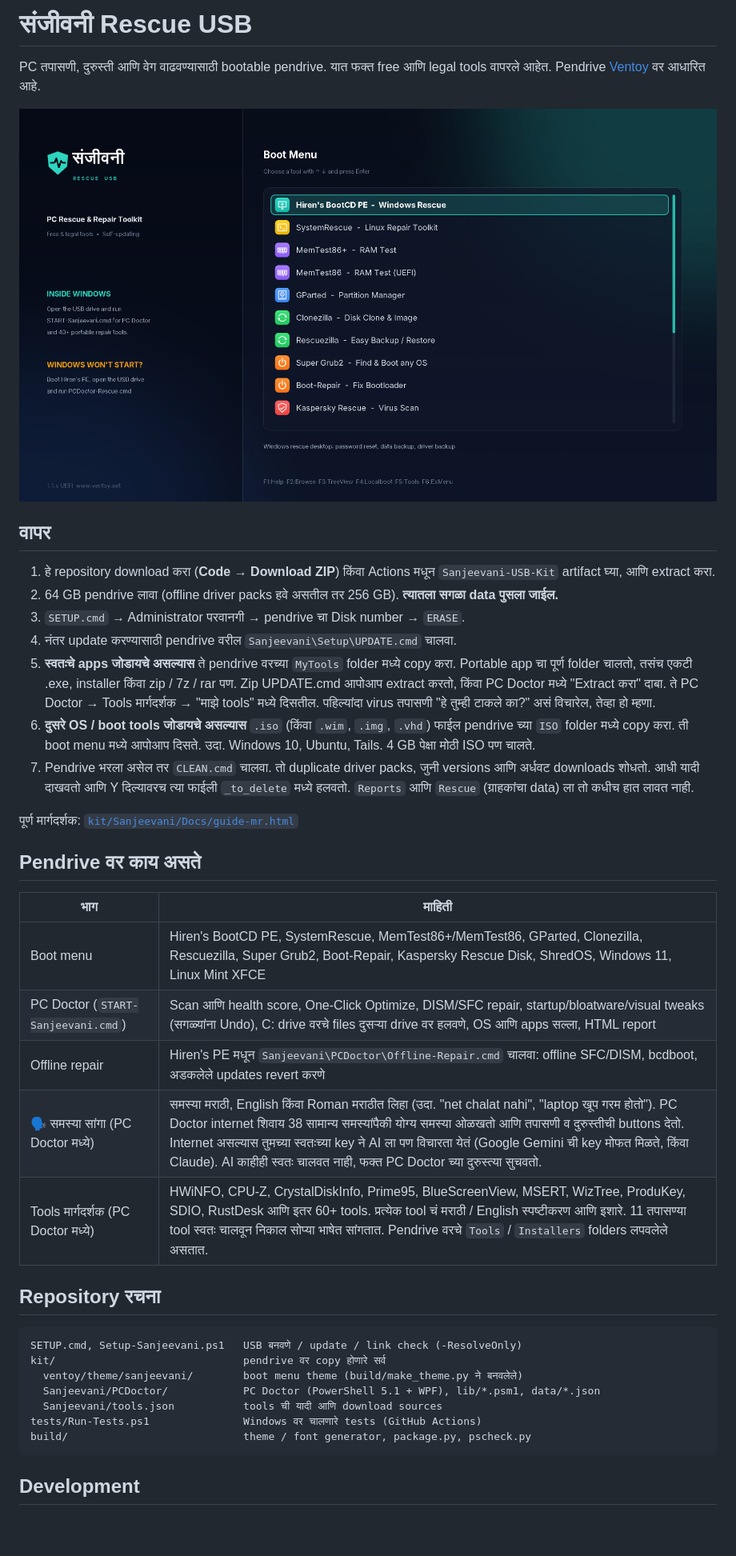
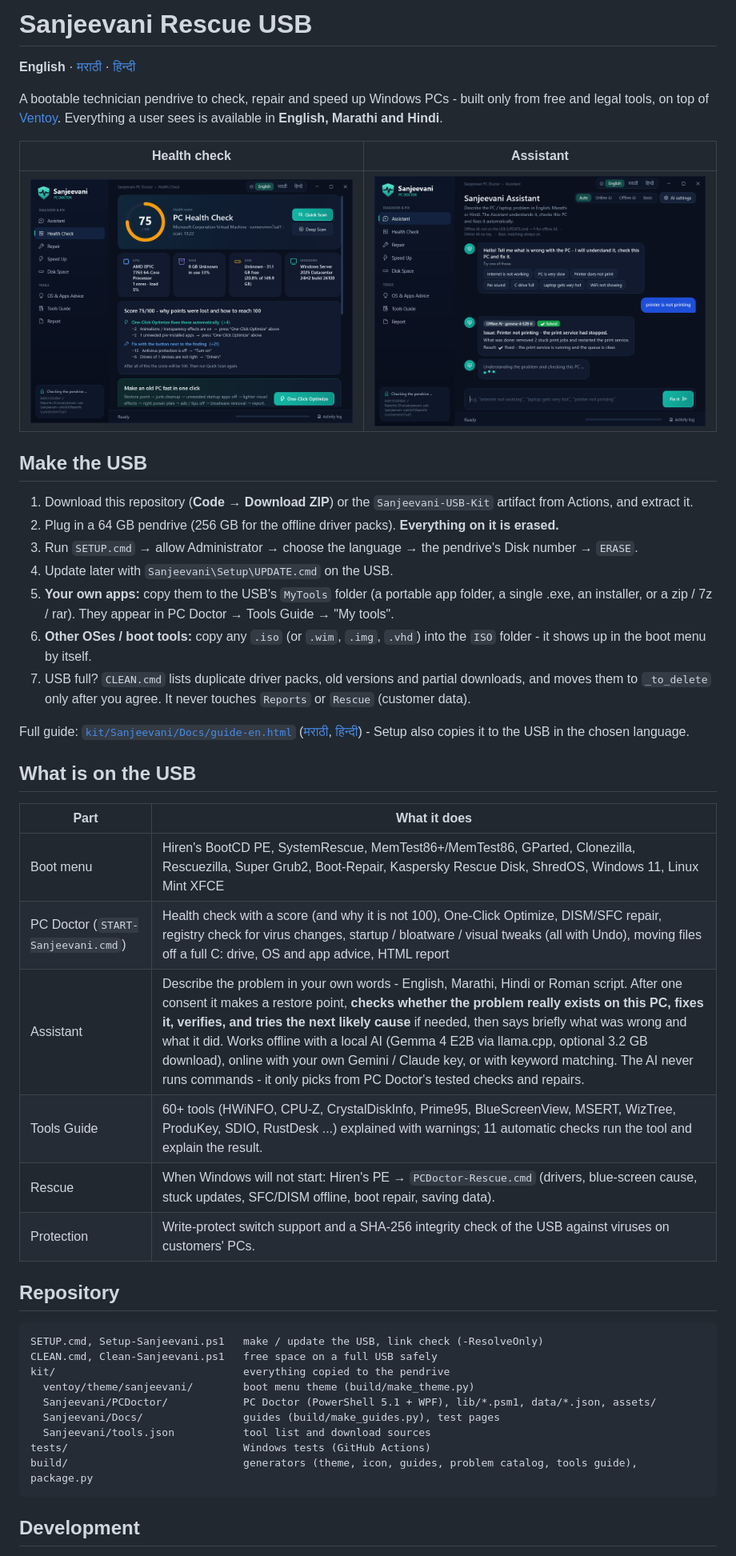
Before and after one commit to Salvitalathi/sanjeevani-usb, a Markdown page: README.md, the part around one of its changes. Shown at 80% size. Drawn GitHub-style; pictures changed too: docs/pcdoctor-assistant.png (added), docs/pcdoctor-dashboard.png (added); blank space fills up the shorter version.

````diff
--- a/README.md
+++ b/README.md
@@ -1,41 +1,48 @@
-# संजीवनी Rescue USB
+# Sanjeevani Rescue USB
 
-PC तपासणी, दुरुस्ती आणि वेग वाढवण्यासाठी bootable pendrive. यात फक्त free आणि legal tools वापरले आहेत. Pendrive [Ventoy](https://www.ventoy.net) वर आधारित आहे.
+**English** · [मराठी](README.mr.md) · [हिन्दी](README.hi.md)
 
-![Boot menu](docs/boot-menu-preview-1080p.png)
+A bootable technician pendrive to check, repair and speed up Windows PCs - built only from free and legal tools, on top of [Ventoy](https://www.ventoy.net). Everything a user sees is available in **English, Marathi and Hindi**.
 
-## वापर
+| Health check | Assistant |
+|---|---|
+| ![PC Doctor health check](docs/pcdoctor-dashboard.png) | ![PC Doctor Assistant](docs/pcdoctor-assistant.png) |
 
-1. हे repository download करा (**Code → Download ZIP**) किंवा Actions मधून `Sanjeevani-USB-Kit` artifact घ्या, आणि extract करा.
-2. 64 GB pendrive लावा (offline driver packs हवे असतील तर 256 GB). **त्यातला सगळा data पुसला जाईल.**
-3. `SETUP.cmd` → Administrator परवानगी → pendrive चा Disk number → `ERASE`.
-4. नंतर update करण्यासाठी pendrive वरील `Sanjeevani\Setup\UPDATE.cmd` चालवा.
-5. **स्वतःचे apps जोडायचे असल्यास** ते pendrive वरच्या `MyTools` folder मध्ये copy करा. Portable app चा पूर्ण folder चालतो, तसंच एकटी .exe, installer किंवा zip / 7z / rar पण. Zip UPDATE.cmd आपोआप extract करतो, किंवा PC Doctor मध्ये "Extract करा" दाबा. ते PC Doctor → Tools मार्गदर्शक → "माझे tools" मध्ये दिसतील. पहिल्यांदा virus तपासणी "हे तुम्ही टाकले का?" असं विचारेल, तेव्हा हो म्हणा.
-6. **दुसरे OS / boot tools जोडायचे असल्यास** `.iso` (किंवा `.wim`, `.img`, `.vhd`) फाईल pendrive च्या `ISO` folder मध्ये copy करा. ती boot menu मध्ये आपोआप दिसते. उदा. Windows 10, Ubuntu, Tails. 4 GB पेक्षा मोठी ISO पण चालते.
-7. Pendrive भरला असेल तर `CLEAN.cmd` चालवा. तो duplicate driver packs, जुनी versions आणि अर्धवट downloads शोधतो. आधी यादी दाखवतो आणि Y दिल्यावरच त्या फाईली `_to_delete` मध्ये हलवतो. `Reports` आणि `Rescue` (ग्राहकांचा data) ला तो कधीच हात लावत नाही.
+## Make the USB
 
-पूर्ण मार्गदर्शक: [`kit/Sanjeevani/Docs/guide-mr.html`](kit/Sanjeevani/Docs/guide-mr.html)
+1. Download this repository (**Code → Download ZIP**) or the `Sanjeevani-USB-Kit` artifact from Actions, and extract it.
+2. Plug in a 64 GB pendrive (256 GB for the offline driver packs). **Everything on it is erased.**
+3. Run `SETUP.cmd` → allow Administrator → choose the language → the pendrive's Disk number → `ERASE`.
+4. Update later with `Sanjeevani\Setup\UPDATE.cmd` on the USB.
+5. **Your own apps:** copy them to the USB's `MyTools` folder (a portable app folder, a single .exe, an installer, or a zip / 7z / rar). They appear in PC Doctor → Tools Guide → "My tools".
+6. **Other OSes / boot tools:** copy any `.iso` (or `.wim`, `.img`, `.vhd`) into the `ISO` folder - it shows up in the boot menu by itself.
+7. USB full? `CLEAN.cmd` lists duplicate driver packs, old versions and partial downloads, and moves them to `_to_delete` only after you agree. It never touches `Reports` or `Rescue` (customer data).
 
-## Pendrive वर काय असते
+Full guide: [`kit/Sanjeevani/Docs/guide-en.html`](kit/Sanjeevani/Docs/guide-en.html) ([मराठी](kit/Sanjeevani/Docs/guide-mr.html), [हिन्दी](kit/Sanjeevani/Docs/guide-hi.html)) - Setup also copies it to the USB in the chosen language.
 
-| भाग | माहिती |
+## What is on the USB
+
+| Part | What it does |
 |---|---|
 | Boot menu | Hiren's BootCD PE, SystemRescue, MemTest86+/MemTest86, GParted, Clonezilla, Rescuezilla, Super Grub2, Boot-Repair, Kaspersky Rescue Disk, ShredOS, Windows 11, Linux Mint XFCE |
-| PC Doctor (`START-Sanjeevani.cmd`) | Scan आणि health score, One-Click Optimize, DISM/SFC repair, startup/bloatware/visual tweaks (सगळ्यांना Undo), C: drive वरचे files दुसऱ्या drive वर हलवणे, OS आणि apps सल्ला, HTML report |
-| Offline repair | Hiren's PE मधून `Sanjeevani\PCDoctor\Offline-Repair.cmd` चालवा: offline SFC/DISM, bcdboot, अडकलेले updates revert करणे |
-| 🗣 समस्या सांगा (PC Doctor मध्ये) | समस्या मराठी, English किंवा Roman मराठीत लिहा (उदा. "net chalat nahi", "laptop खूप गरम होतो"). PC Doctor internet शिवाय 38 सामान्य समस्यांपैकी योग्य समस्या ओळखतो आणि तपासणी व दुरुस्तीची buttons देतो. Internet असल्यास तुमच्या स्वतःच्या key ने AI ला पण विचारता येतं (Google Gemini ची key मोफत मिळते, किंवा Claude). AI काहीही स्वतः चालवत नाही, फक्त PC Doctor च्या दुरुस्त्या सुचवतो. |
-| Tools मार्गदर्शक (PC Doctor मध्ये) | HWiNFO, CPU-Z, CrystalDiskInfo, Prime95, BlueScreenView, MSERT, WizTree, ProduKey, SDIO, RustDesk आणि इतर 60+ tools. प्रत्येक tool चं मराठी / English स्पष्टीकरण आणि इशारे. 11 तपासण्या tool स्वतः चालवून निकाल सोप्या भाषेत सांगतात. Pendrive वरचे `Tools` / `Installers` folders लपवलेले असतात. |
+| PC Doctor (`START-Sanjeevani.cmd`) | Health check with a score (and why it is not 100), One-Click Optimize, DISM/SFC repair, registry check for virus changes, startup / bloatware / visual tweaks (all with Undo), moving files off a full C: drive, OS and app advice, HTML report |
+| Assistant | Describe the problem in your own words - English, Marathi, Hindi or Roman script. After one consent it makes a restore point, **checks whether the problem really exists on this PC, fixes it, verifies, and tries the next likely cause** if needed, then says briefly what was wrong and what it did. Works offline with a local AI (Gemma 4 E2B via llama.cpp, optional 3.2 GB download), online with your own Gemini / Claude key, or with keyword matching. The AI never runs commands - it only picks from PC Doctor's tested checks and repairs. |
+| Tools Guide | 60+ tools (HWiNFO, CPU-Z, CrystalDiskInfo, Prime95, BlueScreenView, MSERT, WizTree, ProduKey, SDIO, RustDesk ...) explained with warnings; 11 automatic checks run the tool and explain the result. |
+| Rescue | When Windows will not start: Hiren's PE → `PCDoctor-Rescue.cmd` (drivers, blue-screen cause, stuck updates, SFC/DISM offline, boot repair, saving data). |
+| Protection | Write-protect switch support and a SHA-256 integrity check of the USB against viruses on customers' PCs. |
 
-## Repository रचना
+## Repository
 
 ```
-SETUP.cmd, Setup-Sanjeevani.ps1   USB बनवणे / update / link check (-ResolveOnly)
-kit/                              pendrive वर copy होणारे सर्व
-  ventoy/theme/sanjeevani/        boot menu theme (build/make_theme.py ने बनवलेले)
-  Sanjeevani/PCDoctor/            PC Doctor (PowerShell 5.1 + WPF), lib/*.psm1, data/*.json
-  Sanjeevani/tools.json           tools ची यादी आणि download sources
-tests/Run-Tests.ps1               Windows वर चालणारे tests (GitHub Actions)
-build/                            theme / font generator, package.py, pscheck.py
+SETUP.cmd, Setup-Sanjeevani.ps1   make / update the USB, link check (-ResolveOnly)
+CLEAN.cmd, Clean-Sanjeevani.ps1   free space on a full USB safely
+kit/                              everything copied to the pendrive
+  ventoy/theme/sanjeevani/        boot menu theme (build/make_theme.py)
+  Sanjeevani/PCDoctor/            PC Doctor (PowerShell 5.1 + WPF), lib/*.psm1, data/*.json, assets/
+  Sanjeevani/Docs/                guides (build/make_guides.py), test pages
+  Sanjeevani/tools.json           tool list and download sources
+tests/                            Windows tests (GitHub Actions)
+build/                            generators (theme, icon, guides, problem catalog, tools guide), package.py
 ```
 
 ## Development
````
Also changed, not shown: other parts of README.md (+3 -3 lines), README.hi.md (added, +30 -0 lines), README.mr.md (added, +47 -0 lines), docs/pcdoctor-assistant-hi.png (added), docs/pcdoctor-dashboard-mr.png (added), 12 other files.
